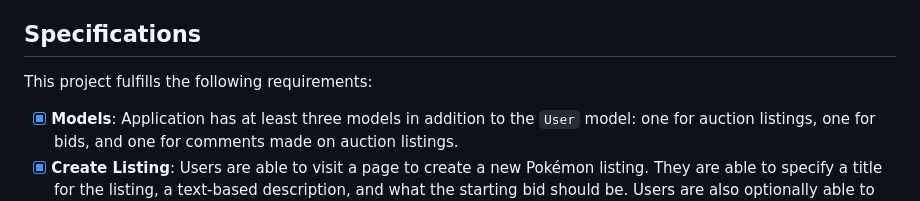
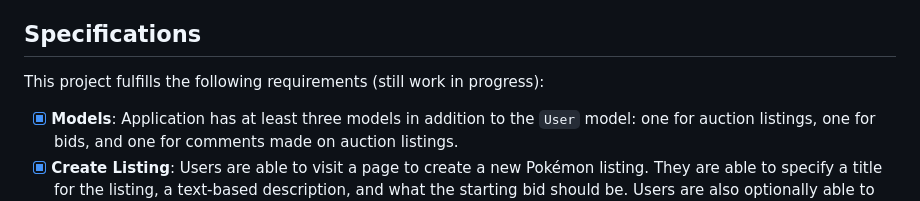
Before and after one commit to lukirad/Commerce, a Markdown page: README.md, the part around the change. Drawn GitHub-style.

```diff
--- a/README.md
+++ b/README.md
@@ -5,7 +5,7 @@ Project 2 for CS50’s Web Programming with Python and JavaScript.
 A design of eBay-like e-commerce auction site that allows users to post Pokémon auction listings, place bids on listings, comment on those listings, and add listings to a “watchlist.”
 
 ## Specifications
-This project fulfills the following requirements:
+This project fulfills the following requirements (still work in progress):
 
 - [x] **Models**: Application has at least three models in addition to the `User` model: one for auction listings, one for bids, and one for comments made on auction listings.
 - [x] **Create Listing**: Users are able to visit a page to create a new Pokémon listing. They are able to specify a title for the listing, a text-based description, and what the starting bid should be. Users are also optionally able to provide a URL for an image for the listing and/or a category.
```
